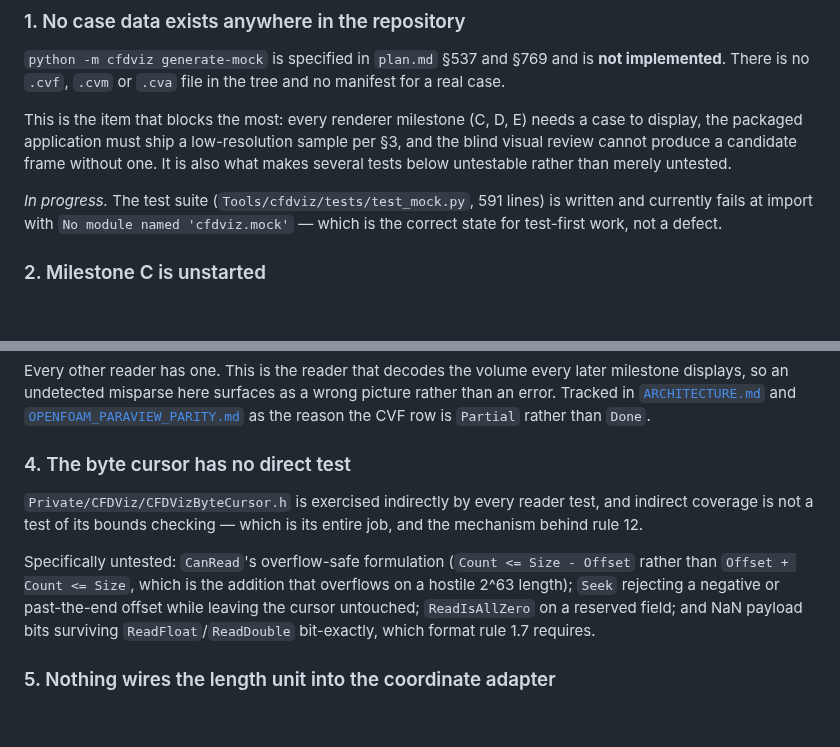
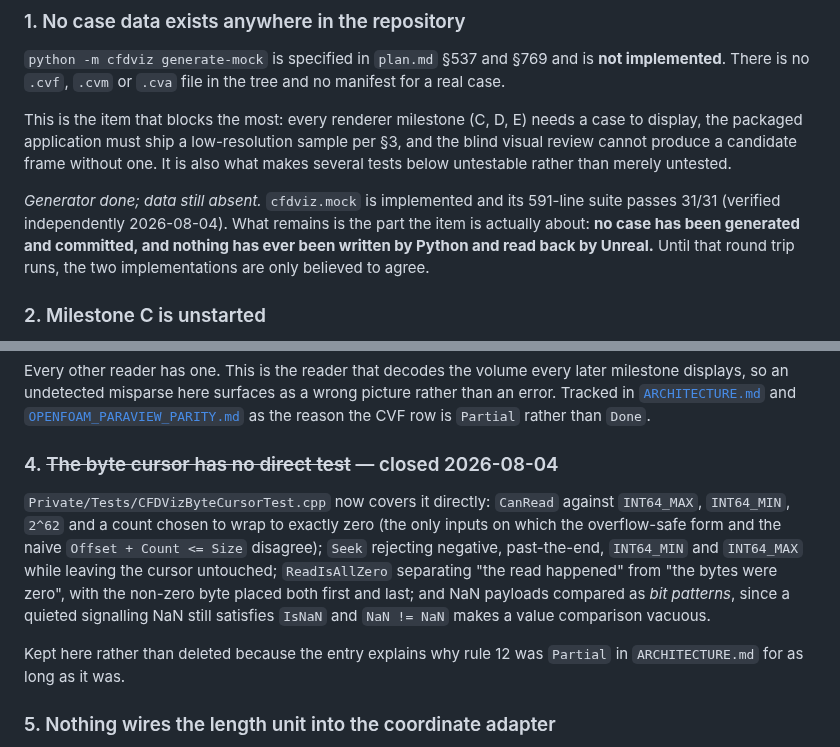
Before and after one commit to opensailing/wind, a Markdown page: FlowViz/Docs/BACKLOG.md, 2 parts joined by grey strips. GitHub-like rendering; blank space fills up the shorter version.

```diff
--- a/FlowViz/Docs/BACKLOG.md
+++ b/FlowViz/Docs/BACKLOG.md
@@ -21,9 +21,12 @@ per §3, and the blind visual review cannot produce a candidate frame without
 one. It is also what makes several tests below untestable rather than merely
 untested.
 
-*In progress.* The test suite (`Tools/cfdviz/tests/test_mock.py`, 591 lines)
-is written and currently fails at import with `No module named 'cfdviz.mock'` —
-which is the correct state for test-first work, not a defect.
+*Generator done; data still absent.* `cfdviz.mock` is implemented and its
+591-line suite passes 31/31 (verified independently 2026-08-04). What remains
+is the part the item is actually about: **no case has been generated and
+committed, and nothing has ever been written by Python and read back by
+Unreal.** Until that round trip runs, the two implementations are only believed
+to agree.
 
 ### 2. Milestone C is unstarted
 
@@ -44,18 +47,20 @@ picture rather than an error. Tracked in
 [`OPENFOAM_PARAVIEW_PARITY.md`](OPENFOAM_PARAVIEW_PARITY.md) as the reason the
 CVF row is `Partial` rather than `Done`.
 
-### 4. The byte cursor has no direct test
+### 4. ~~The byte cursor has no direct test~~ — closed 2026-08-04
 
-`Private/CFDViz/CFDVizByteCursor.h` is exercised indirectly by every reader
-test, and indirect coverage is not a test of its bounds checking — which is its
-entire job, and the mechanism behind rule 12.
+`Private/Tests/CFDVizByteCursorTest.cpp` now covers it directly: `CanRead`
+against `INT64_MAX`, `INT64_MIN`, `2^62` and a count chosen to wrap to exactly
+zero (the only inputs on which the overflow-safe form and the naive
+`Offset + Count <= Size` disagree); `Seek` rejecting negative, past-the-end,
+`INT64_MIN` and `INT64_MAX` while leaving the cursor untouched; `ReadIsAllZero`
+separating "the read happened" from "the bytes were zero", with the non-zero
+byte placed both first and last; and NaN payloads compared as *bit patterns*,
+since a quieted signalling NaN still satisfies `IsNaN` and `NaN != NaN` makes a
+value comparison vacuous.
 
-Specifically untested: `CanRead`'s overflow-safe formulation
-(`Count <= Size - Offset` rather than `Offset + Count <= Size`, which is the
-addition that overflows on a hostile 2^63 length); `Seek` rejecting a negative
-or past-the-end offset while leaving the cursor untouched; `ReadIsAllZero` on
-a reserved field; and NaN payload bits surviving `ReadFloat`/`ReadDouble`
-bit-exactly, which format rule 1.7 requires.
+Kept here rather than deleted because the entry explains why rule 12 was
+`Partial` in `ARCHITECTURE.md` for as long as it was.
 
 ### 5. Nothing wires the length unit into the coordinate adapter
 
```
Also changed, not shown: FlowViz/Docs/ARCHITECTURE.md (+7 -6 lines), 1 other file.
